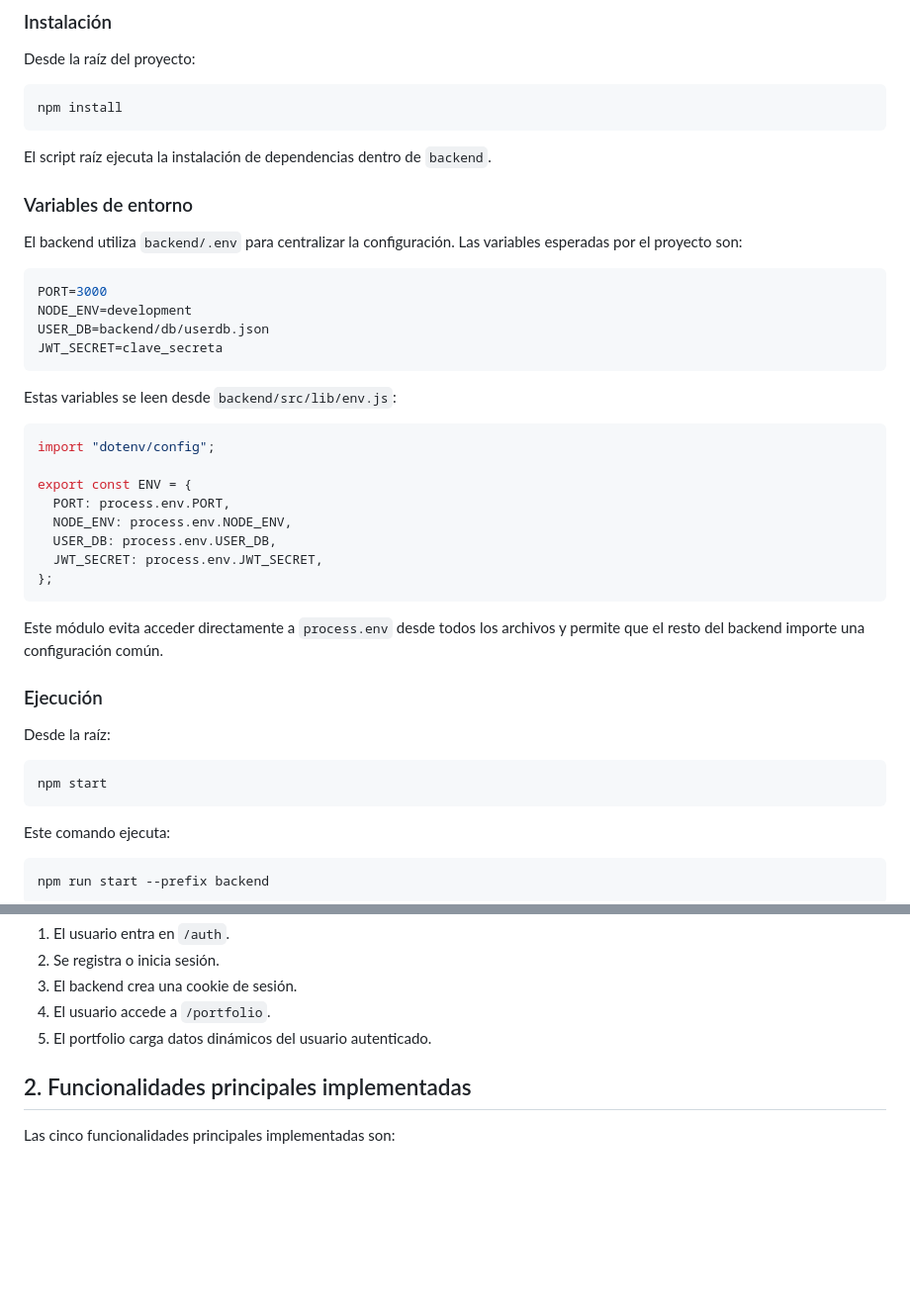
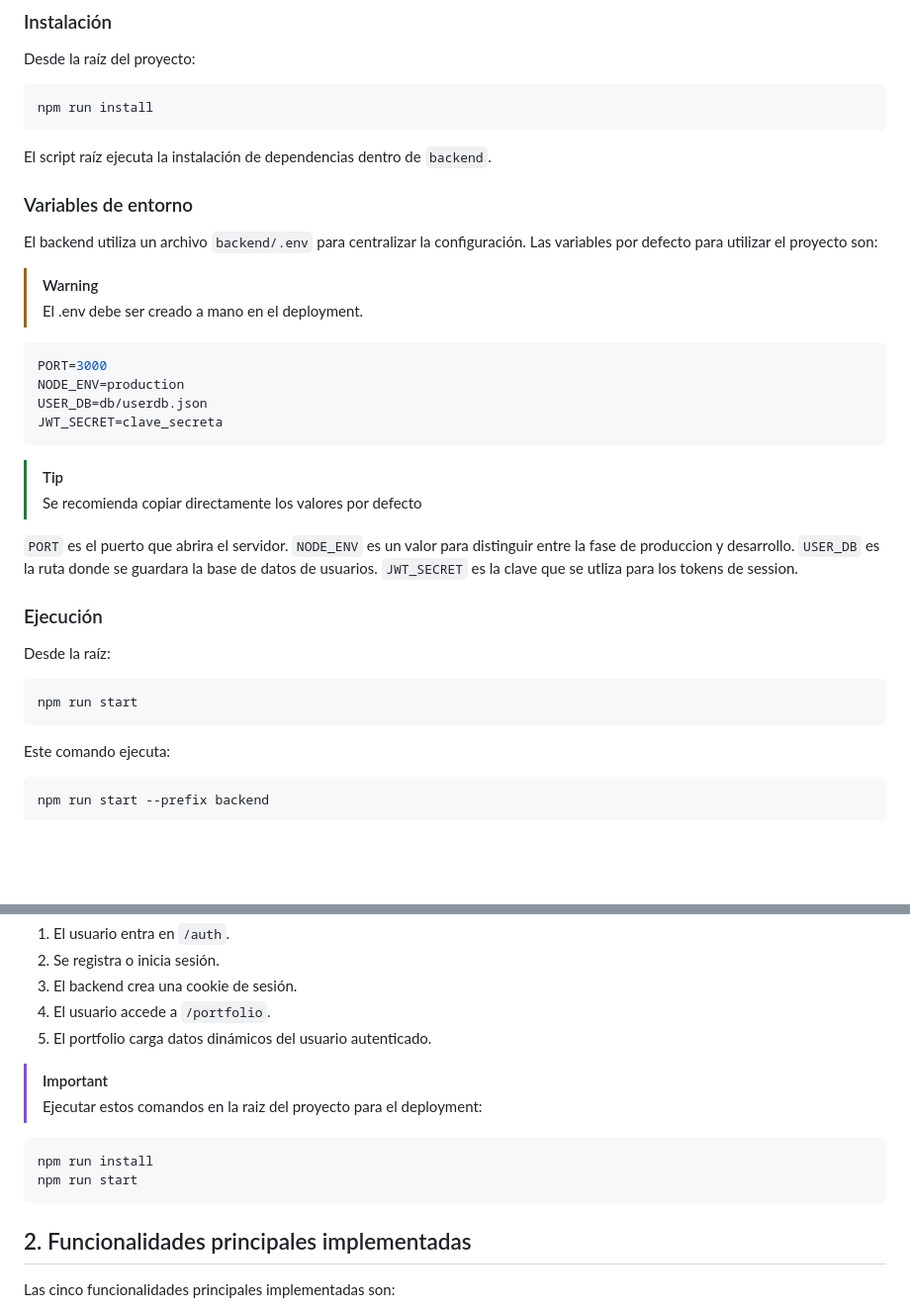
Before and after one commit to afloriano-git/landing-page, a Markdown page: documentation.md, 2 parts joined by grey strips. Shown at 99% size. Rendered like a GitHub page; blank space fills up the shorter version.

Commit message:
Adjust documentation to perfect deplyment instructions

````diff
--- a/documentation.md
+++ b/documentation.md
@@ -19,43 +19,38 @@ El proyecto está dividido en dos partes:
 Desde la raíz del proyecto:
 
 ```bash
-npm install
+npm run install
 ```
 
 El script raíz ejecuta la instalación de dependencias dentro de `backend`.
 
 ### Variables de entorno
 
-El backend utiliza `backend/.env` para centralizar la configuración. Las variables esperadas por el proyecto son:
+El backend utiliza un archivo `backend/.env` para centralizar la configuración. Las variables por defecto para utilizar el proyecto son:
+> [!WARNING]
+> El .env debe ser creado a mano en el deployment.
 
 ```env
 PORT=3000
-NODE_ENV=development
-USER_DB=backend/db/userdb.json
+NODE_ENV=production
+USER_DB=db/userdb.json
 JWT_SECRET=clave_secreta
 ```
 
-Estas variables se leen desde `backend/src/lib/env.js`:
+> [!TIP]
+> Se recomienda copiar directamente los valores por defecto
 
-```js
-import "dotenv/config";
-
-export const ENV = {
-  PORT: process.env.PORT,
-  NODE_ENV: process.env.NODE_ENV,
-  USER_DB: process.env.USER_DB,
-  JWT_SECRET: process.env.JWT_SECRET,
-};
-```
-
-Este módulo evita acceder directamente a `process.env` desde todos los archivos y permite que el resto del backend importe una configuración común.
+`PORT` es el puerto que abrira el servidor.
+`NODE_ENV` es un valor para distinguir entre la fase de produccion y desarrollo.
+`USER_DB` es la ruta donde se guardara la base de datos de usuarios.
+`JWT_SECRET` es la clave que se utliza para los tokens de session.
 
 ### Ejecución
 
 Desde la raíz:
 
 ```bash
-npm start
+npm run start
 ```
 
 Este comando ejecuta:
@@ -83,6 +78,14 @@ El flujo principal es:
 3. El backend crea una cookie de sesión.
 4. El usuario accede a `/portfolio`.
 5. El portfolio carga datos dinámicos del usuario autenticado.
+
+> [!IMPORTANT]
+> Ejecutar estos comandos en la raiz del proyecto para el deployment:
+
+```bash
+npm run install
+npm run start
+```
 
 ## 2. Funcionalidades principales implementadas
 
````
